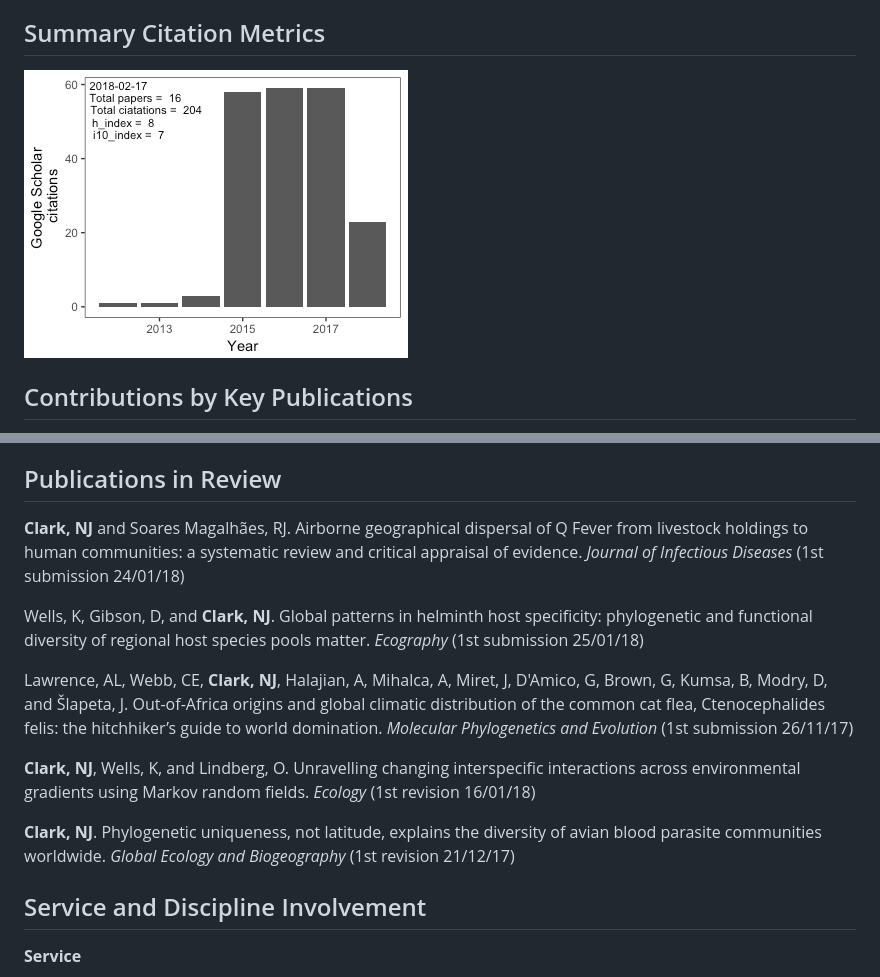
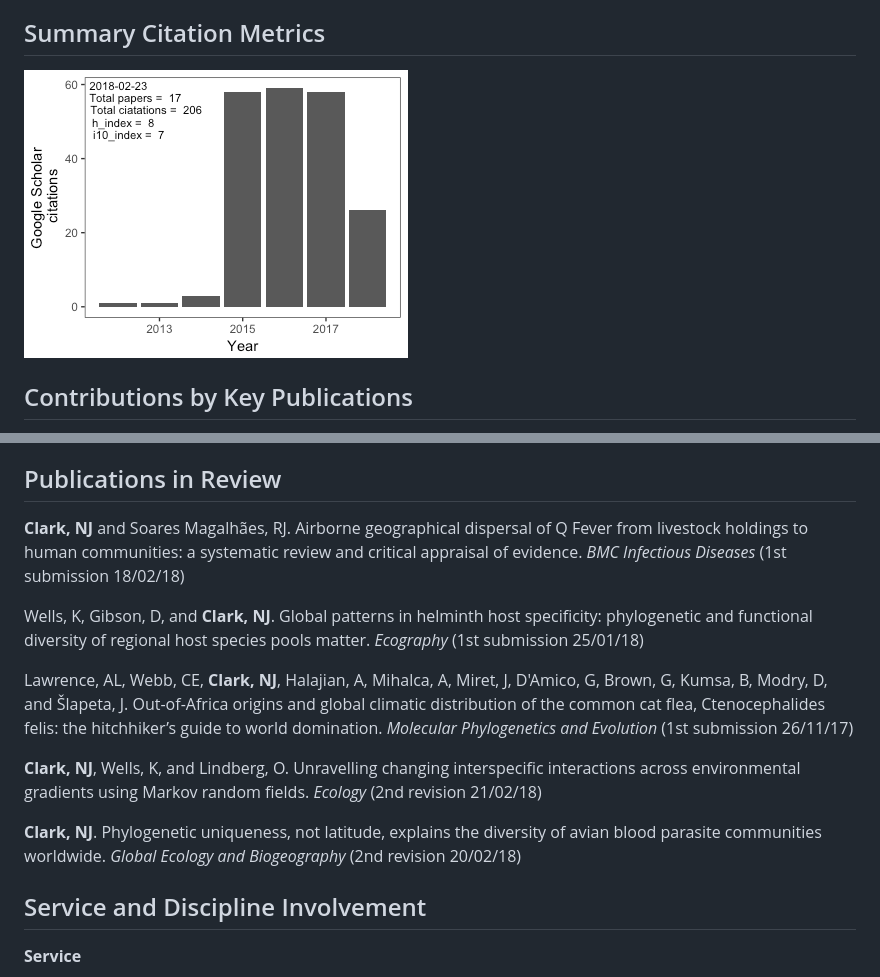
Before and after one commit to nicholasjclark/CV, a Markdown page: docs/README.md, 2 parts joined by grey strips. GitHub-like rendering; pictures changed too: docs/README_files/figure-markdown_github/unnamed-chunk-1-1.png.

Commit message:
update cv

```diff
--- a/docs/README.md
+++ b/docs/README.md
@@ -144,15 +144,15 @@ Olsson-Pons, S, **Clark, NJ**, Ishtiaq, F and Clegg, SM. (2015) Differences in h
 Publications in Review
 ----------------------
 
-**Clark, NJ** and Soares Magalhães, RJ. Airborne geographical dispersal of Q Fever from livestock holdings to human communities: a systematic review and critical appraisal of evidence. *Journal of Infectious Diseases* (1st submission 24/01/18)
+**Clark, NJ** and Soares Magalhães, RJ. Airborne geographical dispersal of Q Fever from livestock holdings to human communities: a systematic review and critical appraisal of evidence. *BMC Infectious Diseases* (1st submission 18/02/18)
 
 Wells, K, Gibson, D, and **Clark, NJ**. Global patterns in helminth host specificity: phylogenetic and functional diversity of regional host species pools matter. *Ecography* (1st submission 25/01/18)
 
 Lawrence, AL, Webb, CE, **Clark, NJ**, Halajian, A, Mihalca, A, Miret, J, D'Amico, G, Brown, G, Kumsa, B, Modry, D, and Šlapeta, J. Out-of-Africa origins and global climatic distribution of the common cat flea, Ctenocephalides felis: the hitchhiker’s guide to world domination. *Molecular Phylogenetics and Evolution* (1st submission 26/11/17)
 
-**Clark, NJ**, Wells, K, and Lindberg, O. Unravelling changing interspecific interactions across environmental gradients using Markov random fields. *Ecology* (1st revision 16/01/18)
+**Clark, NJ**, Wells, K, and Lindberg, O. Unravelling changing interspecific interactions across environmental gradients using Markov random fields. *Ecology* (2nd revision 21/02/18)
 
-**Clark, NJ**. Phylogenetic uniqueness, not latitude, explains the diversity of avian blood parasite communities worldwide. *Global Ecology and Biogeography* (1st revision 21/12/17)
+**Clark, NJ**. Phylogenetic uniqueness, not latitude, explains the diversity of avian blood parasite communities worldwide. *Global Ecology and Biogeography* (2nd revision 20/02/18)
 
 Service and Discipline Involvement
 ----------------------------------
```
Also changed, not shown: other parts of docs/README.md (+1 -1 lines), 5 other files.
